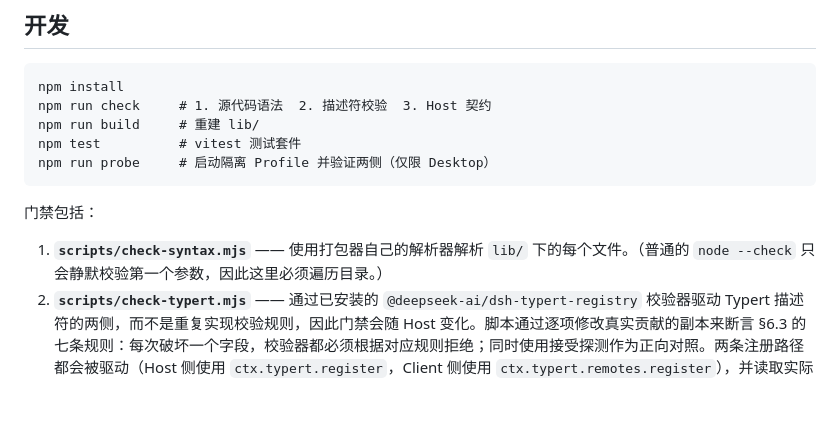
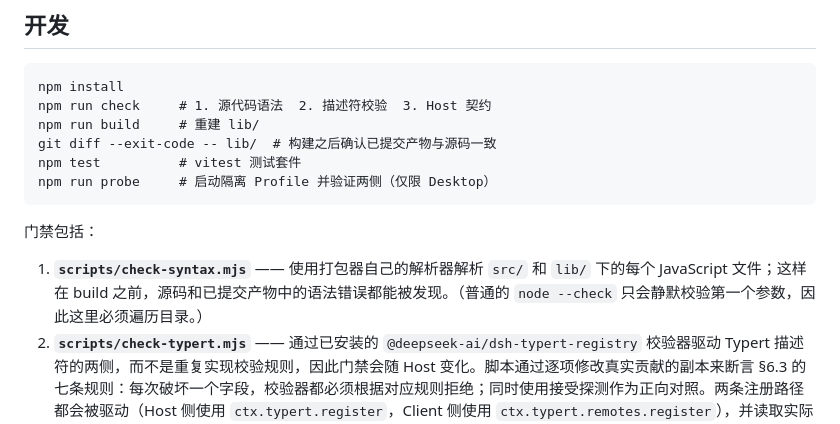
Before and after one commit to Kaminarly/dsh-resend, a Markdown page: README.md, the part around one of its changes. Drawn GitHub-style; blank space fills up the shorter version.

````diff
--- a/README.md
+++ b/README.md
@@ -48,13 +56,14 @@ test/                   vitest 测试套件
 npm install
 npm run check     # 1. 源代码语法  2. 描述符校验  3. Host 契约
 npm run build     # 重建 lib/
+git diff --exit-code -- lib/  # 构建之后确认已提交产物与源码一致
 npm test          # vitest 测试套件
 npm run probe     # 启动隔离 Profile 并验证两侧（仅限 Desktop）
 ```
 
 门禁包括：
 
-1. **`scripts/check-syntax.mjs`** —— 使用打包器自己的解析器解析 `lib/` 下的每个文件。（普通的 `node --check` 只会静默校验第一个参数，因此这里必须遍历目录。）
+1. **`scripts/check-syntax.mjs`** —— 使用打包器自己的解析器解析 `src/` 和 `lib/` 下的每个 JavaScript 文件；这样在 build 之前，源码和已提交产物中的语法错误都能被发现。（普通的 `node --check` 只会静默校验第一个参数，因此这里必须遍历目录。）
 2. **`scripts/check-typert.mjs`** —— 通过已安装的 `@deepseek-ai/dsh-typert-registry` 校验器驱动 Typert 描述符的两侧，而不是重复实现校验规则，因此门禁会随 Host 变化。脚本通过逐项修改真实贡献的副本来断言 §6.3 的七条规则：每次破坏一个字段，校验器都必须根据对应规则拒绝；同时使用接受探测作为正向对照。两条注册路径都会被驱动（Host 侧使用 `ctx.typert.register`，Client 侧使用 `ctx.typert.remotes.register`），并读取实际运行的两个产物，再与两侧进行比较（`lib/index.js` 中的注册和 `lib/client.bundle.js` 中的挂载），因为只验证没人发布的侧面没有意义。描述符表为空时会失败：没有内容可供断言，脚手架所需的 `--allow-empty-descriptors` 让步已经移除（现在传入该参数会以用法错误退出）。
 3. **`scripts/check-host-contract.mjs`** —— 直接读取已安装的 DSH Desktop 应用（`app.asar` 或未打包的 `resources/app`），不联网、不改动 Profile；断言表在 `scripts/host-contract.mjs`，它按**声明该成员的 Host 实体**（类）而不是按文件来组织，因为 `events`、`append`、`get` 这类名字在打包产物里到处都是。两个方向都会被断言：插件读取的每个成员必须仍在（PRESENT），上游已移除的成员必须保持消失（ABSENT，即复活警报），插件两侧按名字导入的绑定同样会被检查（改名的导出会让 Host 侧加载即报错、让浏览器 Bundle 静默失效）。三条规则与断言同等重要：文件、包清单或 Slot 目录项找不到算漂移而非通过；反向断言宁可过度匹配——类字段、getter、方法、构造函数赋值、对象字面量属性，以及 `Object.assign(X.prototype, …)` / `Object.defineProperty` / 计算成员这类挂载式写法都要匹配，连无法枚举成员的 `Object.assign(X.prototype, methods)` 也算；此外还有一条插件侧不变量，扫描 `src/` 与 `lib/`，除日志读取模块外任何文件读取 legacy 事件视图成员（包括 `session["events"]` 这种计算写法）都会以 `file:line` 失败。读取器内置在 `scripts/asar.mjs`（不引依赖），并在打开任何路径之前设置 `process.noAsar = true`，因为 DSH Desktop 在 Electron 的 Node 下运行包脚本，其 asar 包装会拦截以 `.asar` 结尾的路径。没有安装应用时，脚本会打印明确的 `SKIP` 并以零退出，因为该门禁对 Desktop 是可选的；这也是它在 CI Runner 上会显示为「绿色但为空」的原因。
 
````
Also changed, not shown: other parts of README.md (+14 -6 lines).
